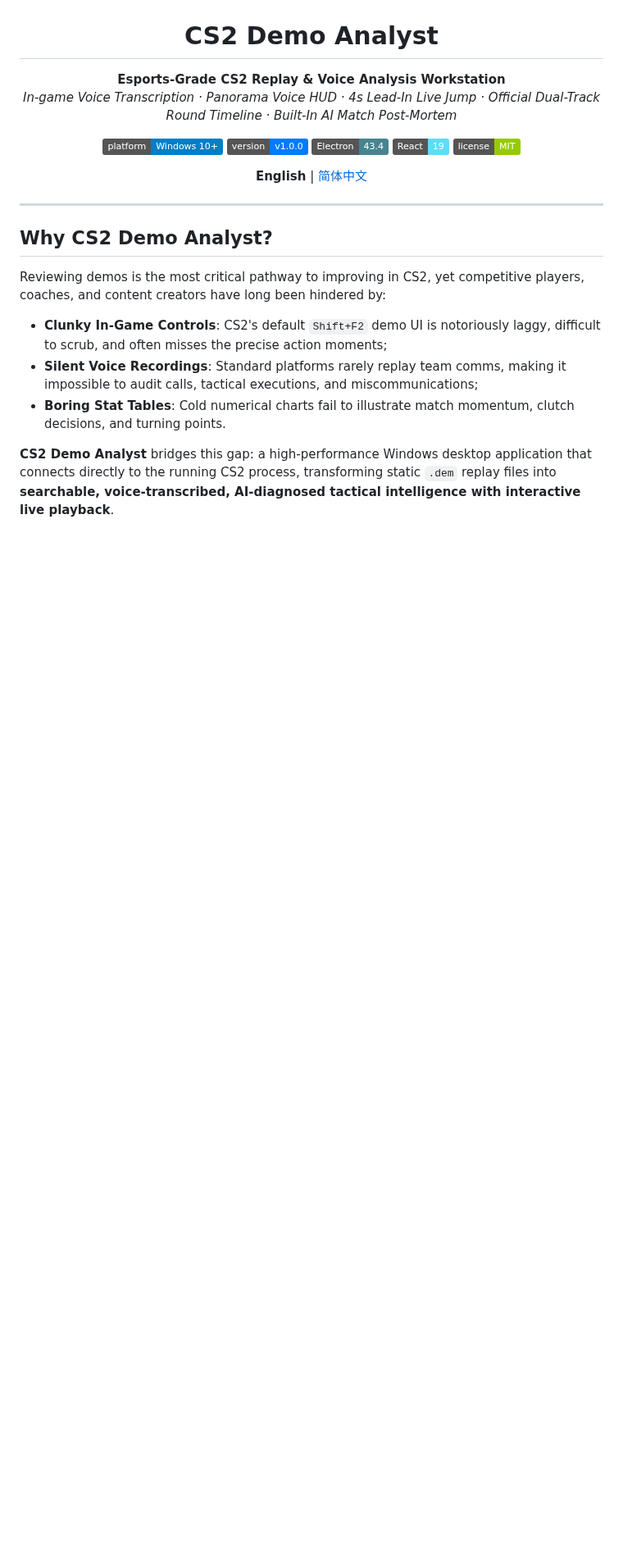
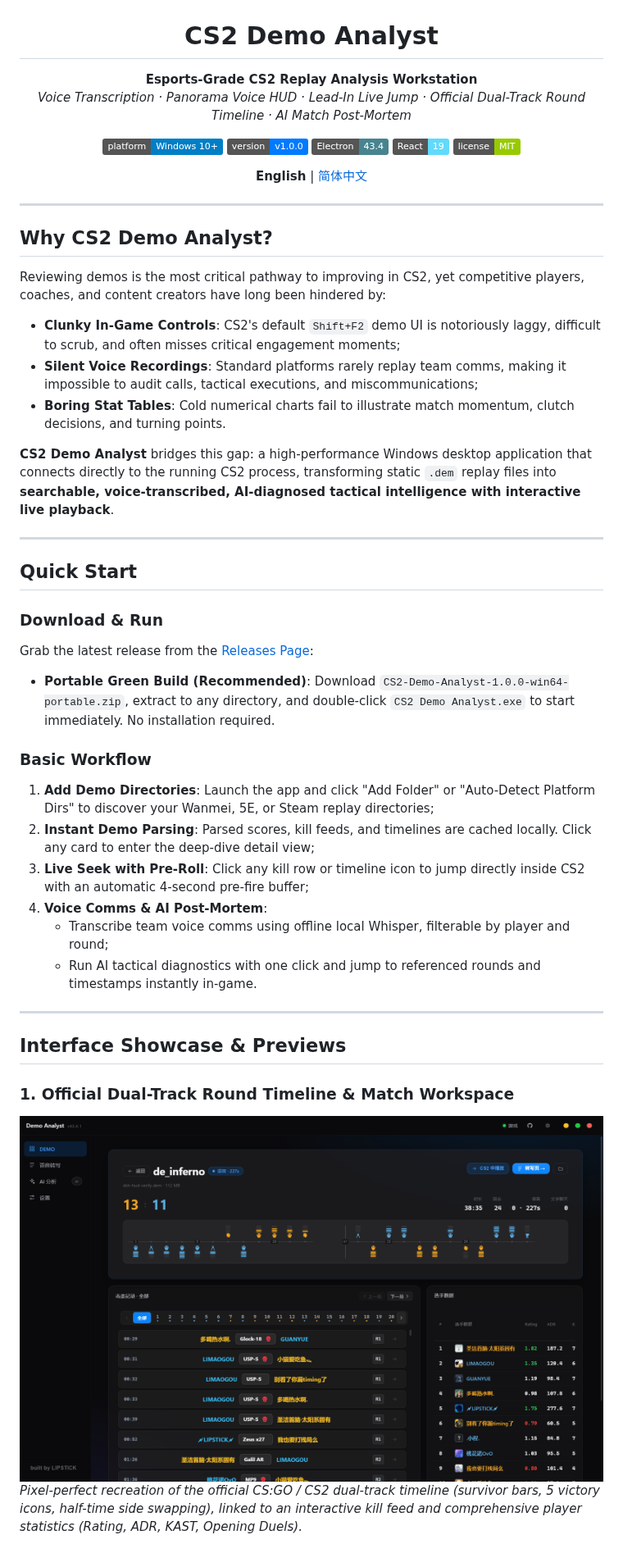
Before and after one commit to B-LIPSTICK/cs2-demo-analyst, a Markdown page: README.en.md, the part around one of its changes. Shown at 82% size. Drawn GitHub-style; pictures changed too: docs/screenshots/1.0-detail.png; badges without logos; blank space fills up the shorter version.

```diff
--- a/README.en.md
+++ b/README.en.md
@@ -4,8 +4,8 @@
 
 # CS2 Demo Analyst
 
-**Esports-Grade CS2 Replay & Voice Analysis Workstation**
-*In-game Voice Transcription · Panorama Voice HUD · 4s Lead-In Live Jump · Official Dual-Track Round Timeline · Built-In AI Match Post-Mortem*
+**Esports-Grade CS2 Replay Analysis Workstation**
+*Voice Transcription · Panorama Voice HUD · Lead-In Live Jump · Official Dual-Track Round Timeline · AI Match Post-Mortem*
 
 [![Platform](https://img.shields.io/badge/platform-Windows%2010%2B-blue?logo=windows)](https://github.com/B-LIPSTICK/cs2-demo-analyst/releases)
 [![Version](https://img.shields.io/badge/version-v1.0.0-007aff)](https://github.com/B-LIPSTICK/cs2-demo-analyst/releases/tag/v1.0.0)
@@ -24,8 +24,37 @@
 ## Why CS2 Demo Analyst?
 
 Reviewing demos is the most critical pathway to improving in CS2, yet competitive players, coaches, and content creators have long been hindered by:
-- **Clunky In-Game Controls**: CS2's default `Shift+F2` demo UI is notoriously laggy, difficult to scrub, and often misses the precise action moments;
+- **Clunky In-Game Controls**: CS2's default `Shift+F2` demo UI is notoriously laggy, difficult to scrub, and often misses critical engagement moments;
 - **Silent Voice Recordings**: Standard platforms rarely replay team comms, making it impossible to audit calls, tactical executions, and miscommunications;
 - **Boring Stat Tables**: Cold numerical charts fail to illustrate match momentum, clutch decisions, and turning points.
 
 **CS2 Demo Analyst** bridges this gap: a high-performance Windows desktop application that connects directly to the running CS2 process, transforming static `.dem` replay files into **searchable, voice-transcribed, AI-diagnosed tactical intelligence with interactive live playback**.
+
+---
+
+## Quick Start
+
+### Download & Run
+
+Grab the latest release from the [Releases Page](https://github.com/B-LIPSTICK/cs2-demo-analyst/releases):
+
+- **Portable Green Build (Recommended)**:
+  Download `CS2-Demo-Analyst-1.0.0-win64-portable.zip`, extract to any directory, and double-click `CS2 Demo Analyst.exe` to start immediately. No installation required.
+
+### Basic Workflow
+
+1. **Add Demo Directories**: Launch the app and click "Add Folder" or "Auto-Detect Platform Dirs" to discover your Wanmei, 5E, or Steam replay directories;
+2. **Instant Demo Parsing**: Parsed scores, kill feeds, and timelines are cached locally. Click any card to enter the deep-dive detail view;
+3. **Live Seek with Pre-Roll**: Click any kill row or timeline icon to jump directly inside CS2 with an automatic 4-second pre-fire buffer;
+4. **Voice Comms & AI Post-Mortem**:
+   - Transcribe team voice comms using offline local Whisper, filterable by player and round;
+   - Run AI tactical diagnostics with one click and jump to referenced rounds and timestamps instantly in-game.
+
+---
+
+## Interface Showcase & Previews
+
+### 1. Official Dual-Track Round Timeline & Match Workspace
+![Demo Detail & Timeline](docs/screenshots/1.0-detail.png)
+*Pixel-perfect recreation of the official CS:GO / CS2 dual-track timeline (survivor bars, 5 victory icons, half-time side swapping), linked to an interactive kill feed and comprehensive player statistics (Rating, ADR, KAST, Opening Duels).*
+
```
Also changed, not shown: other parts of README.en.md (+11 -30 lines), README.md (+43 -33 lines), docs/screenshots/1.0-ai.png (added), docs/screenshots/1.0-library.png.
